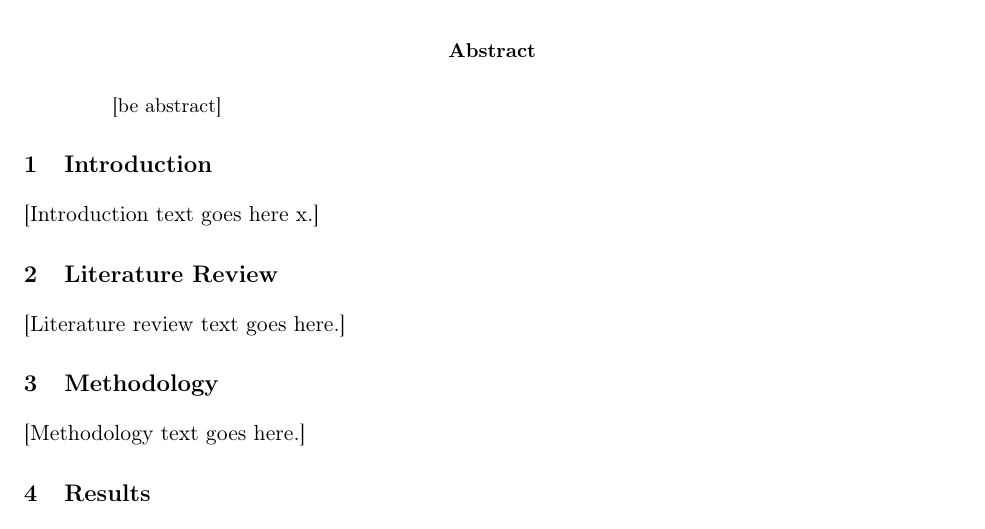
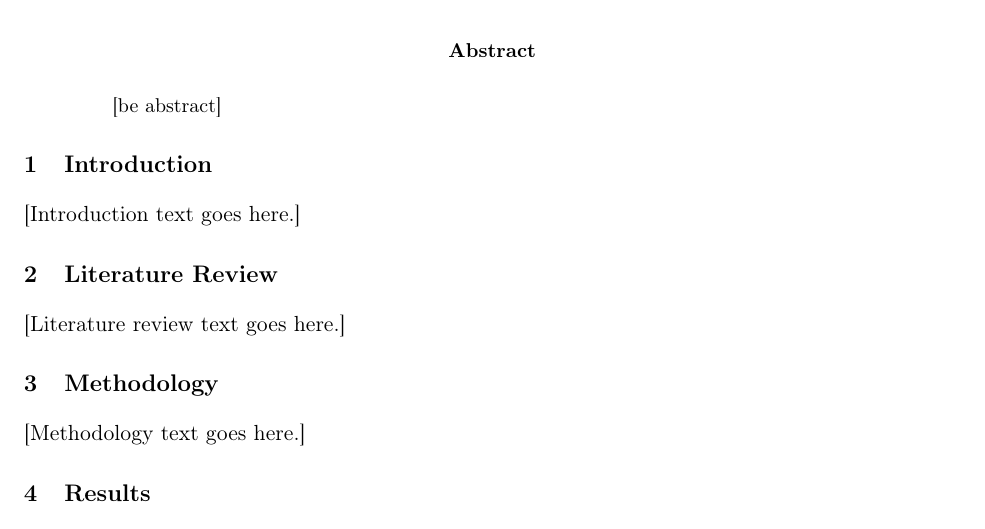
Before and after one commit to josh-r-foster/econ-bench, a LaTeX paper (TeX/manuscript.tex): part of the page, cut so that both start at the same text. Compiled offline with pdfLaTeX.

Commit message:
Reverting change

```diff
--- a/TeX/manuscript.tex
+++ b/TeX/manuscript.tex
@@ -51,7 +51,7 @@
 \end{abstract}
 
 \section{Introduction}
-[Introduction text goes here x.]
+[Introduction text goes here.]
 
 \section{Literature Review}
 [Literature review text goes here.]
```
